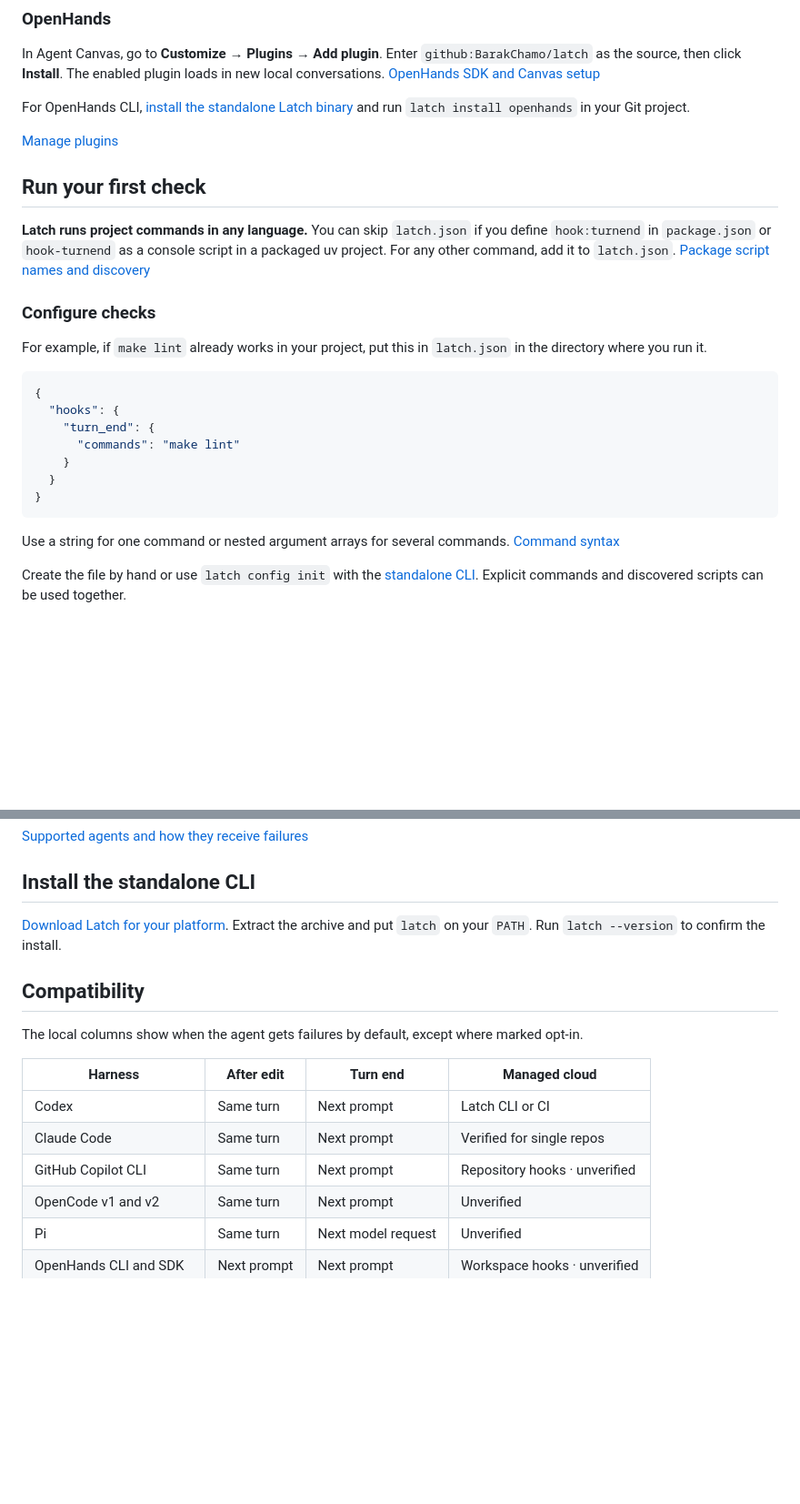
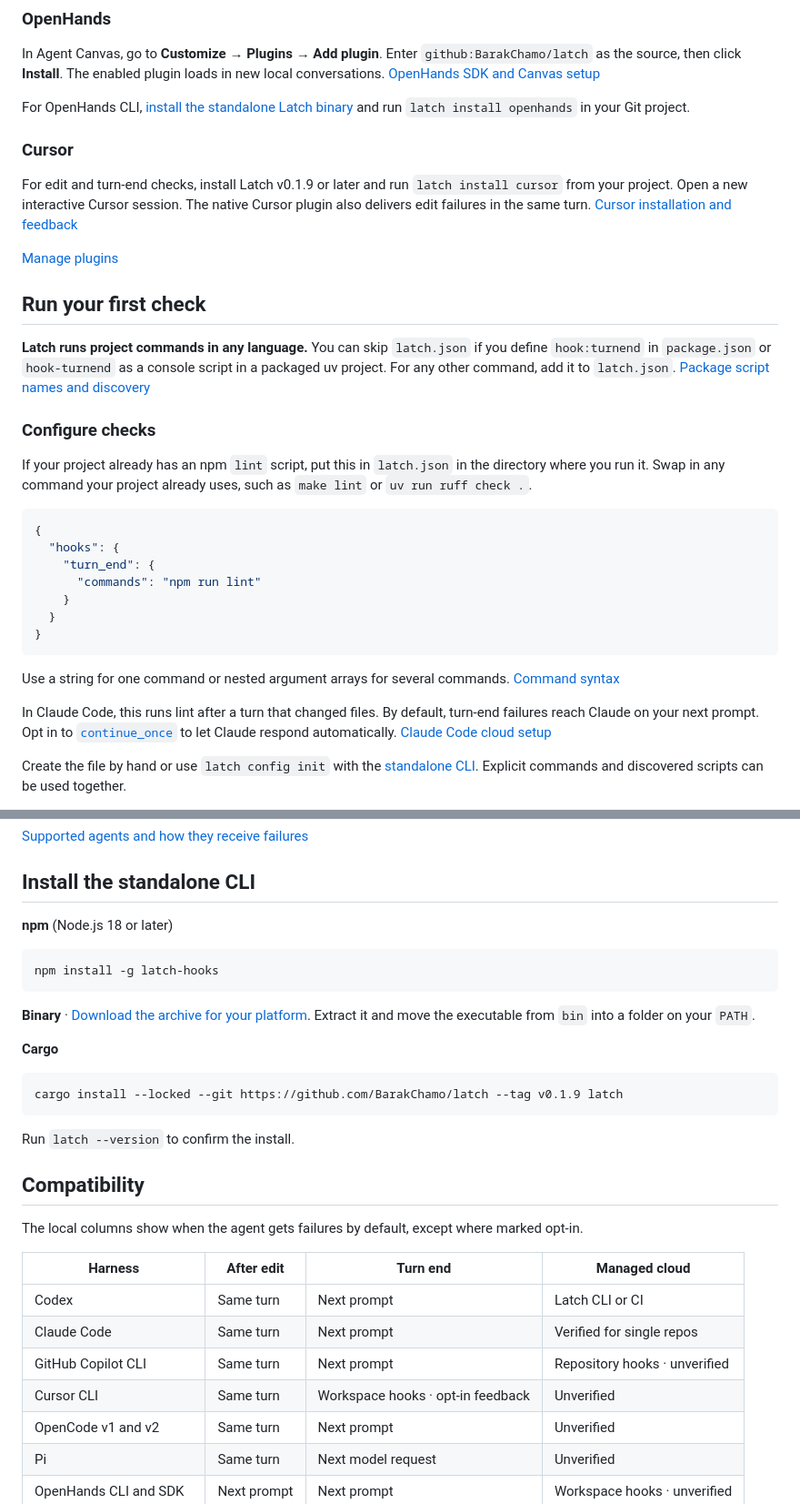
Before and after one commit to BarakChamo/latch, a Markdown page: README.md, 2 parts joined by grey strips. Shown at 91% size. GitHub-like rendering; blank space fills up the shorter version.

Commit message:
Document Latch v0.1.9 setup and add the launch image

````diff
--- a/README.md
+++ b/README.md
@@ -125,6 +152,13 @@ plugin loads in new local conversations.
 For OpenHands CLI, [install the standalone Latch binary](https://barakchamo.github.io/latch/docs/cli/#install-the-cli) and run
 `latch install openhands` in your Git project.
 
+### Cursor
+
+For edit and turn-end checks, install Latch v0.1.9 or later and run
+`latch install cursor` from your project. Open a new interactive Cursor session.
+The native Cursor plugin also delivers edit failures in the same turn.
+[Cursor installation and feedback](https://barakchamo.github.io/latch/docs/plugins/#cursor)
+
 [Manage plugins](https://barakchamo.github.io/latch/docs/plugins/)
 
 ## Run your first check
@@ -136,20 +170,26 @@ console script in a packaged uv project. For any other command, add it to
 
 ### Configure checks
 
-For example, if `make lint` already works in your project, put this in
-`latch.json` in the directory where you run it.
+If your project already has an npm `lint` script, put this in `latch.json` in
+the directory where you run it. Swap in any command your project already uses,
+such as `make lint` or `uv run ruff check .`.
 
 ```json
 {
   "hooks": {
     "turn_end": {
-      "commands": "make lint"
+      "commands": "npm run lint"
     }
   }
 }
 ```
 
 Use a string for one command or nested argument arrays for several commands. [Command syntax](docs/usage.md#command-syntax)
+
+In Claude Code, this runs lint after a turn that changed files. By default,
+turn-end failures reach Claude on your next prompt. Opt in to
+[`continue_once`](#give-the-agent-a-chance-to-act-on-a-failure) to let Claude
+respond automatically. [Claude Code cloud setup](https://barakchamo.github.io/latch/docs/cloud/#claude-code)
 
 Create the file by hand or use `latch config init` with the
 [standalone CLI](#install-the-standalone-cli). Explicit commands and discovered
@@ -211,9 +251,22 @@ requires Latch v0.1.4 or later for this option.
 
 ## Install the standalone CLI
 
-[Download Latch for your platform](https://barakchamo.github.io/latch/docs/cli/#install-the-cli).
-Extract the archive and put `latch` on your `PATH`. Run `latch --version`
-to confirm the install.
+**npm** (Node.js 18 or later)
+
+```sh
+npm install -g latch-hooks
+```
+
+**Binary** · [Download the archive for your platform](https://barakchamo.github.io/latch/docs/cli/#standalone).
+Extract it and move the executable from `bin` into a folder on your `PATH`.
+
+**Cargo**
+
+```sh
+cargo install --locked --git https://github.com/BarakChamo/latch --tag v0.1.9 latch
+```
+
+Run `latch --version` to confirm the install.
 
 ## Compatibility
 
@@ -224,6 +277,7 @@ The local columns show when the agent gets failures by default, except where mar
 | Codex | Same turn | Next prompt | Latch CLI or CI |
 | Claude Code | Same turn | Next prompt | Verified for single repos |
 | GitHub Copilot CLI | Same turn | Next prompt | Repository hooks · unverified |
+| Cursor CLI | Same turn | Workspace hooks · opt-in feedback | Unverified |
 | OpenCode v1 and v2 | Same turn | Next prompt | Unverified |
 | Pi | Same turn | Next model request | Unverified |
 | OpenHands CLI and SDK | Next prompt | Next prompt | Workspace hooks · unverified |
````
Also changed, not shown: other parts of README.md (+27 -0 lines), docs/releasing.md (+16 -15 lines), plugins/README.md (+2 -1 lines), docs/assets/latch-launch.png (added), 6 other files.
